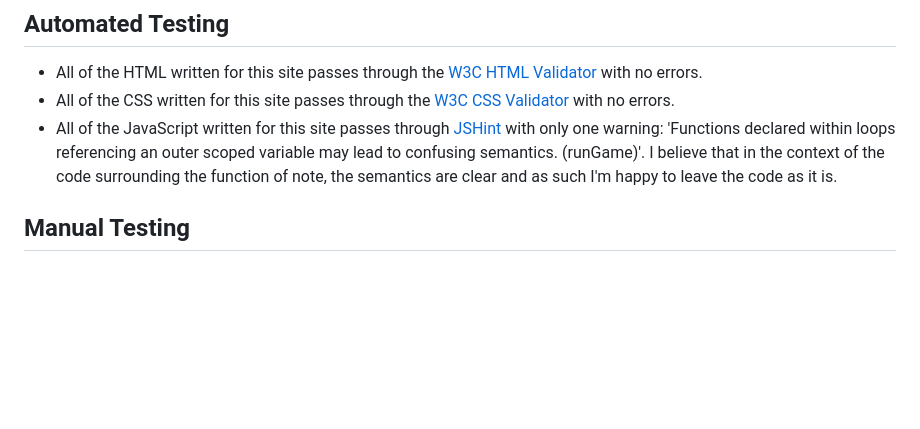
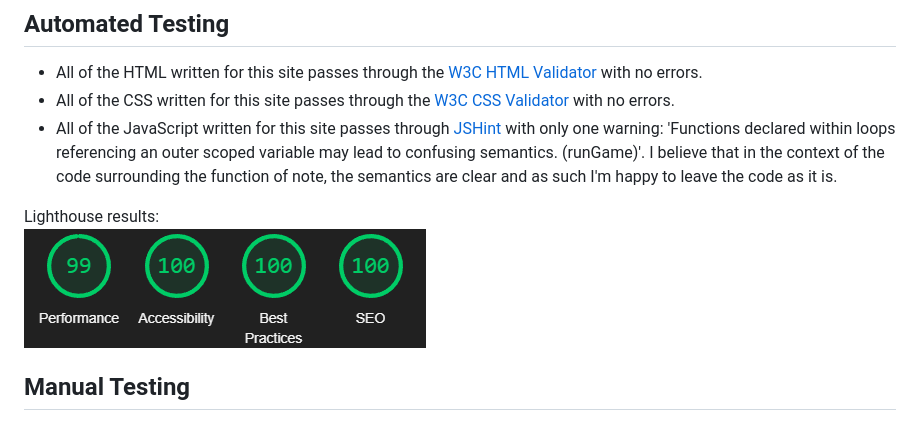
Before and after one commit to Shabucky1812/unforgettable, a Markdown page: testing.md, the part around the change. Rendered like a GitHub page; pictures changed too: assets/images/unforgettable-lighthouse.png (added); blank space fills up the shorter version.

Commit message:
Add lighthouse results to testing.md

```diff
--- a/testing.md
+++ b/testing.md
@@ -4,7 +4,8 @@
 - All of the CSS written for this site passes through the [W3C CSS Validator](https://jigsaw.w3.org/css-validator/) with no errors.
 - All of the JavaScript written for this site passes through [JSHint](https://jshint.com/) with only one warning: 'Functions declared within loops referencing an outer scoped variable may lead to confusing semantics. (runGame)'. I believe that in the context of the code surrounding the function of note, the semantics are clear and as such I'm happy to leave the code as it is.
 
-
+Lighthouse results:
+![The lighthouse scores for the unforgettable website](assets/images/unforgettable-lighthouse.png)
 
 ## Manual Testing
 ### Functionality:
```
